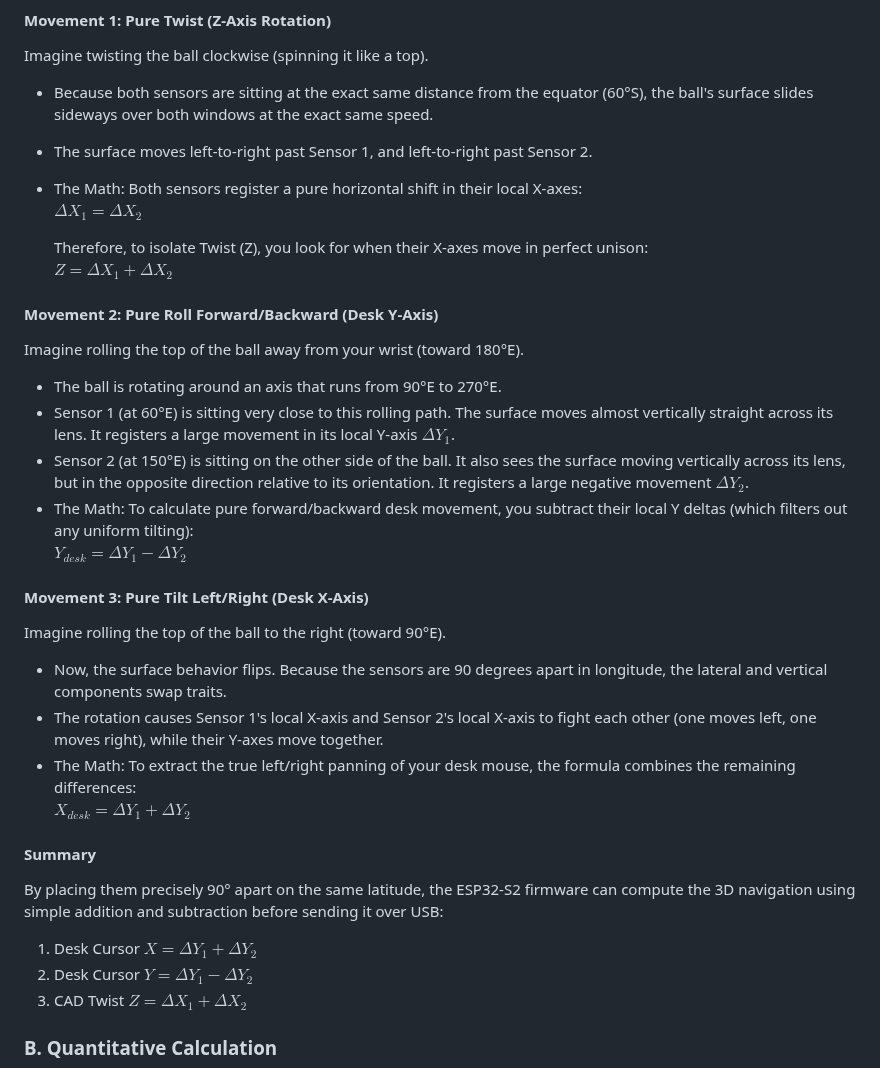
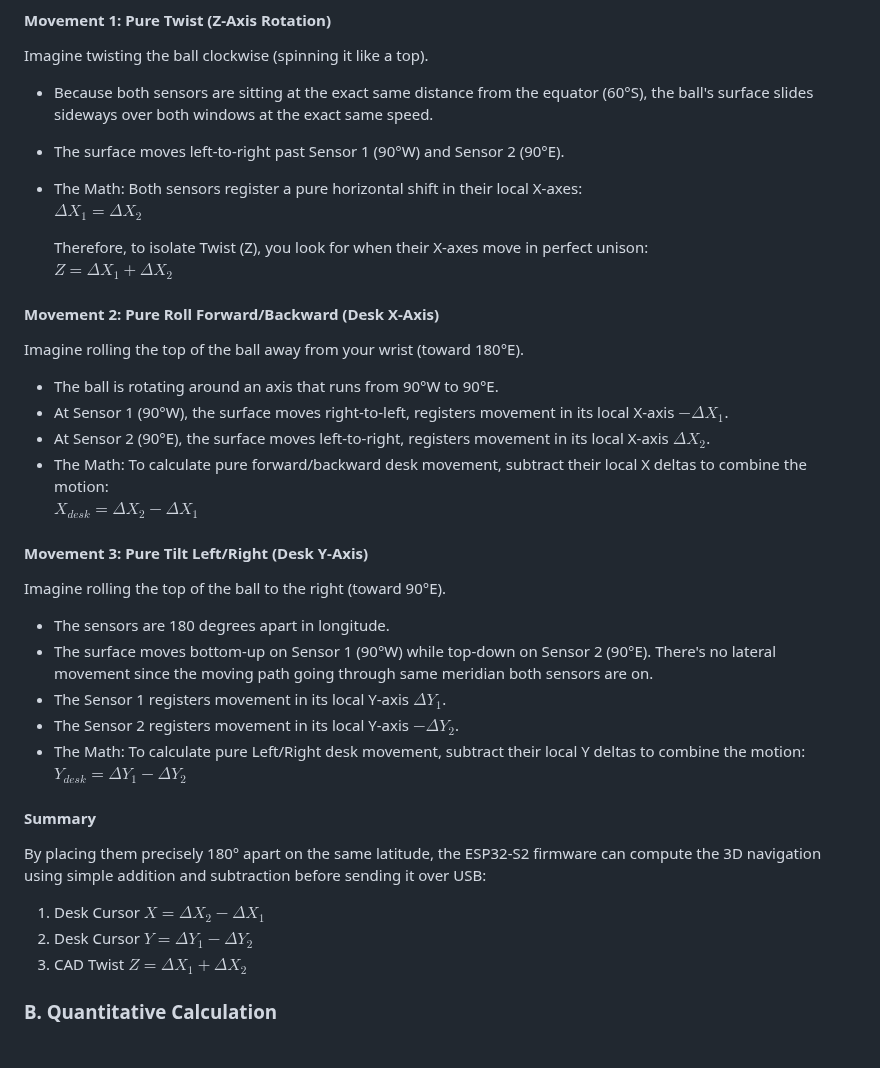
Before and after one commit to rynho/Trackball, a Markdown page: Firmware/readme.md, the part around the change. Drawn GitHub-style.

```diff
--- a/Firmware/readme.md
+++ b/Firmware/readme.md
@@ -369,31 +369,33 @@ void run_high_performance_trackball_pipeline() {
 #### Movement 1: Pure Twist (Z-Axis Rotation)
 Imagine twisting the ball clockwise (spinning it like a top).
 - Because both sensors are sitting at the exact same distance from the equator (60°S), the ball's surface slides sideways over both windows at the exact same speed.
-- The surface moves left-to-right past Sensor 1, and left-to-right past Sensor 2.
+- The surface moves left-to-right past Sensor 1 (90°W) and Sensor 2 (90°E).
 - The Math: Both sensors register a pure horizontal shift in their local X-axes:\
   $\Delta X_1=\Delta X_2$
 
   Therefore, to isolate Twist (Z), you look for when their X-axes move in perfect unison:\
   $Z=\Delta X_1+\Delta X_2$
 
-#### Movement 2: Pure Roll Forward/Backward (Desk Y-Axis)
+#### Movement 2: Pure Roll Forward/Backward (Desk X-Axis)
 Imagine rolling the top of the ball away from your wrist (toward 180°E).
-- The ball is rotating around an axis that runs from 90°E to 270°E.
-- Sensor 1 (at 60°E) is sitting very close to this rolling path. The surface moves almost vertically straight across its lens. It registers a large movement in its local Y-axis $\Delta Y_1$.
-- Sensor 2 (at 150°E) is sitting on the other side of the ball. It also sees the surface moving vertically across its lens, but in the opposite direction relative to its orientation. It registers a large negative movement $\Delta Y_2$.
-- The Math: To calculate pure forward/backward desk movement, you subtract their local Y deltas (which filters out any uniform tilting):\
+- The ball is rotating around an axis that runs from 90°W to 90°E.
+- At Sensor 1 (90°W), the surface moves right-to-left, registers movement in its local X-axis $-\Delta X_1$.
+- At Sensor 2 (90°E), the surface moves left-to-right, registers movement in its local X-axis $\Delta X_2$.
+- The Math: To calculate pure forward/backward desk movement, subtract their local X deltas to combine the motion:\
+  $X_{desk}=\Delta X_2-\Delta X_1$
+
+#### Movement 3: Pure Tilt Left/Right (Desk Y-Axis)
+Imagine rolling the top of the ball to the right (toward 90°E).
+- The sensors are 180 degrees apart in longitude.
+- The surface moves bottom-up on Sensor 1 (90°W) while top-down on Sensor 2 (90°E). There's no lateral movement since the moving path going through same meridian both sensors are on.
+- The Sensor 1 registers movement in its local Y-axis $\Delta Y_1$.
+- The Sensor 2 registers movement in its local Y-axis $-\Delta Y_2$.
+- The Math: To calculate pure Left/Right desk movement, subtract their local Y deltas to combine the motion:\
   $Y_{desk}=\Delta Y_1-\Delta Y_2$
 
-#### Movement 3: Pure Tilt Left/Right (Desk X-Axis)
-Imagine rolling the top of the ball to the right (toward 90°E).
-- Now, the surface behavior flips. Because the sensors are 90 degrees apart in longitude, the lateral and vertical components swap traits.
-- The rotation causes Sensor 1's local X-axis and Sensor 2's local X-axis to fight each other (one moves left, one moves right), while their Y-axes move together.
-- The Math: To extract the true left/right panning of your desk mouse, the formula combines the remaining differences:\
-  $X_{desk}=\Delta Y_1+\Delta Y_2$
-
 #### Summary
-By placing them precisely 90° apart on the same latitude, the ESP32-S2 firmware can compute the 3D navigation using simple addition and subtraction before sending it over USB:
-1. Desk Cursor $X = \Delta Y_1 + \Delta Y_2$
+By placing them precisely 180° apart on the same latitude, the ESP32-S2 firmware can compute the 3D navigation using simple addition and subtraction before sending it over USB:
+1. Desk Cursor $X = \Delta X_2 - \Delta X_1$
 2. Desk Cursor $Y = \Delta Y_1 - \Delta Y_2$
 3. CAD Twist $Z = \Delta X_1 + \Delta X_2$
 
```
